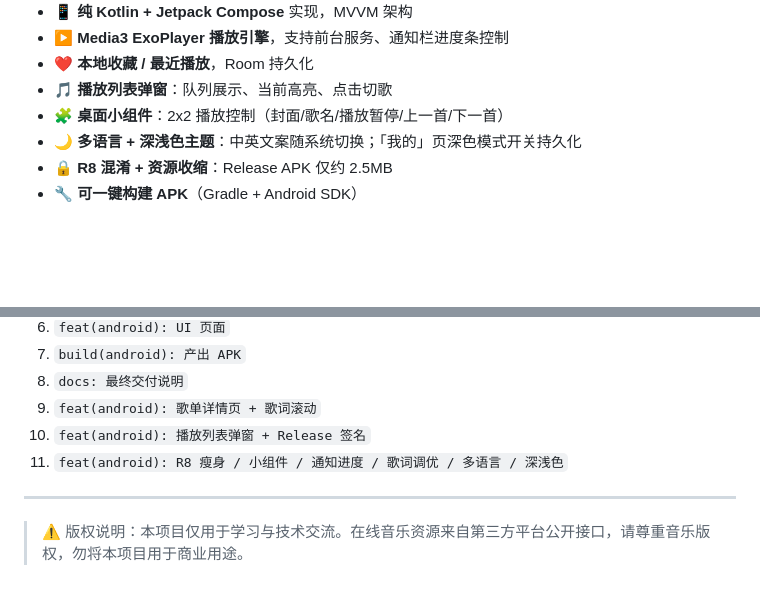
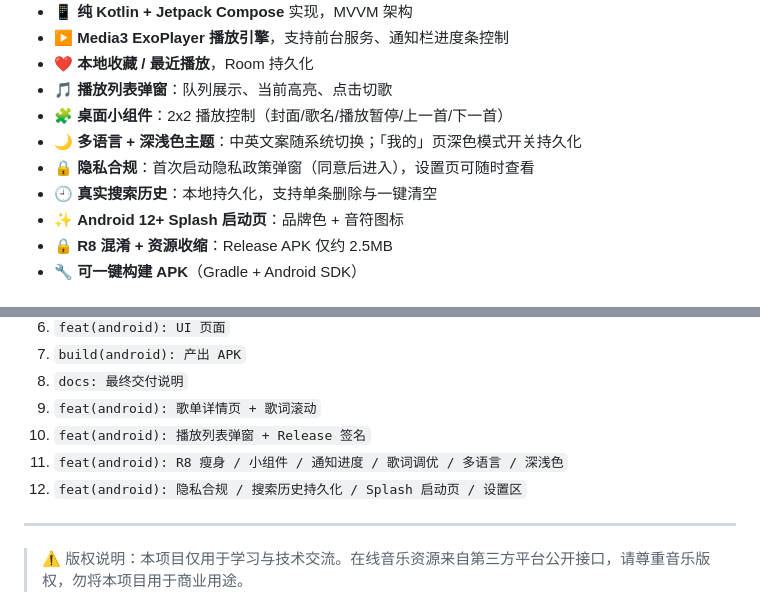
Before and after one commit to hequnsky/qMusic, a Markdown page: README.md, 2 parts joined by grey strips. Drawn GitHub-style; blank space fills up the shorter version.

Commit message:
docs: 补充隐私合规/搜索历史/Splash的功能说明、测试用例 TC-21~23 与实测记录

```diff
--- a/README.md
+++ b/README.md
@@ -17,6 +17,9 @@
 - 🎵 **播放列表弹窗**：队列展示、当前高亮、点击切歌
 - 🧩 **桌面小组件**：2x2 播放控制（封面/歌名/播放暂停/上一首/下一首）
 - 🌙 **多语言 + 深浅色主题**：中英文案随系统切换；「我的」页深色模式开关持久化
+- 🔒 **隐私合规**：首次启动隐私政策弹窗（同意后进入），设置页可随时查看
+- 🕘 **真实搜索历史**：本地持久化，支持单条删除与一键清空
+- ✨ **Android 12+ Splash 启动页**：品牌色 + 音符图标
 - 🔒 **R8 混淆 + 资源收缩**：Release APK 仅约 2.5MB
 - 🔧 **可一键构建 APK**（Gradle + Android SDK）
 
@@ -82,6 +85,7 @@ cd android
 9. `feat(android): 歌单详情页 + 歌词滚动`
 10. `feat(android): 播放列表弹窗 + Release 签名`
 11. `feat(android): R8 瘦身 / 小组件 / 通知进度 / 歌词调优 / 多语言 / 深浅色`
+12. `feat(android): 隐私合规 / 搜索历史持久化 / Splash 启动页 / 设置区`
 
 ---
 
```
Also changed, not shown: docs/交付说明.md (+8 -0 lines), docs/开发文档.md (+3 -0 lines).
